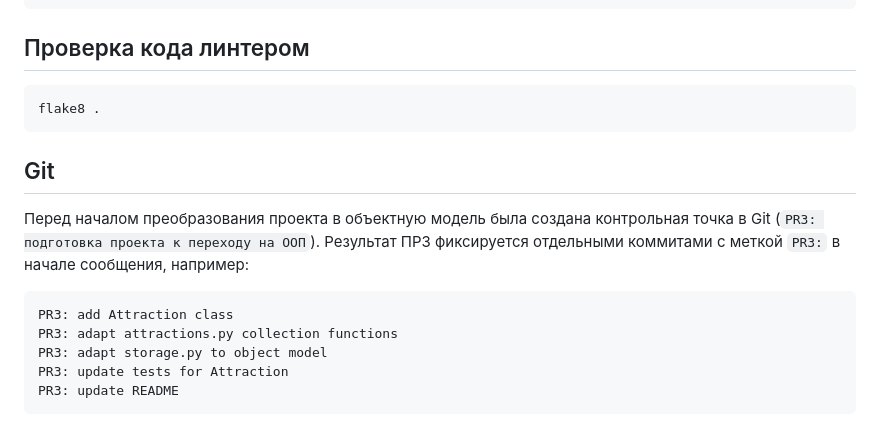
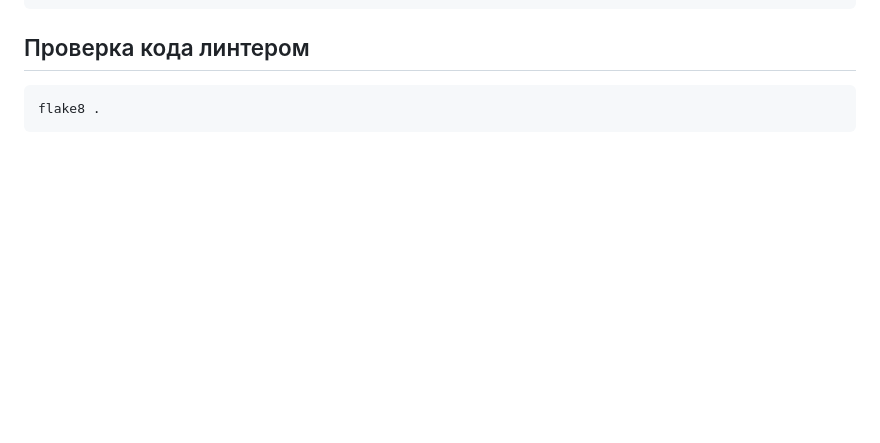
Before and after one commit to ceoOFhvh/attraction-finder, a Markdown page: README.md, the part around the change. Rendered like a GitHub page; blank space fills up the shorter version.

````diff
--- a/README.md
+++ b/README.md
@@ -143,16 +143,3 @@ pytest -v
 ```text
 flake8 .
 ```
-
-## Git
-Перед началом преобразования проекта в объектную модель была создана
-контрольная точка в Git (`PR3: подготовка проекта к переходу на ООП`).
-Результат ПР3 фиксируется отдельными коммитами с меткой `PR3:` в начале
-сообщения, например:
-```text
-PR3: add Attraction class
-PR3: adapt attractions.py collection functions
-PR3: adapt storage.py to object model
-PR3: update tests for Attraction
-PR3: update README
-```
````
